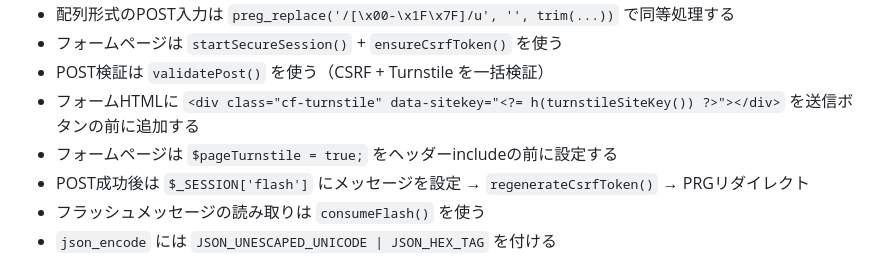
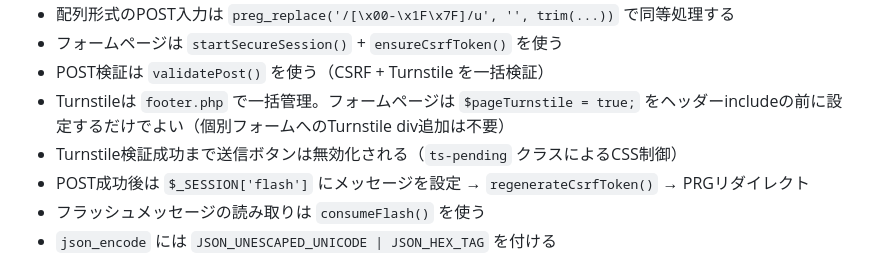
Before and after one commit to aokyun1031/jantama_records_dev, a Markdown page: CLAUDE.md, the part around the change. Rendered like a GitHub page.

Commit message:
[main] - [update] : readme更新

```diff
--- a/CLAUDE.md
+++ b/CLAUDE.md
@@ -81,8 +81,8 @@ npx wrangler deploy                      # デプロイ
 - 配列形式のPOST入力は `preg_replace('/[\x00-\x1F\x7F]/u', '', trim(...))` で同等処理する
 - フォームページは `startSecureSession()` + `ensureCsrfToken()` を使う
 - POST検証は `validatePost()` を使う（CSRF + Turnstile を一括検証）
-- フォームHTMLに `<div class="cf-turnstile" data-sitekey="<?= h(turnstileSiteKey()) ?>"></div>` を送信ボタンの前に追加する
-- フォームページは `$pageTurnstile = true;` をヘッダーincludeの前に設定する
+- Turnstileは `footer.php` で一括管理。フォームページは `$pageTurnstile = true;` をヘッダーincludeの前に設定するだけでよい（個別フォームへのTurnstile div追加は不要）
+- Turnstile検証成功まで送信ボタンは無効化される（`ts-pending` クラスによるCSS制御）
 - POST成功後は `$_SESSION['flash']` にメッセージを設定 → `regenerateCsrfToken()` → PRGリダイレクト
 - フラッシュメッセージの読み取りは `consumeFlash()` を使う
 - `json_encode` には `JSON_UNESCAPED_UNICODE | JSON_HEX_TAG` を付ける
```
